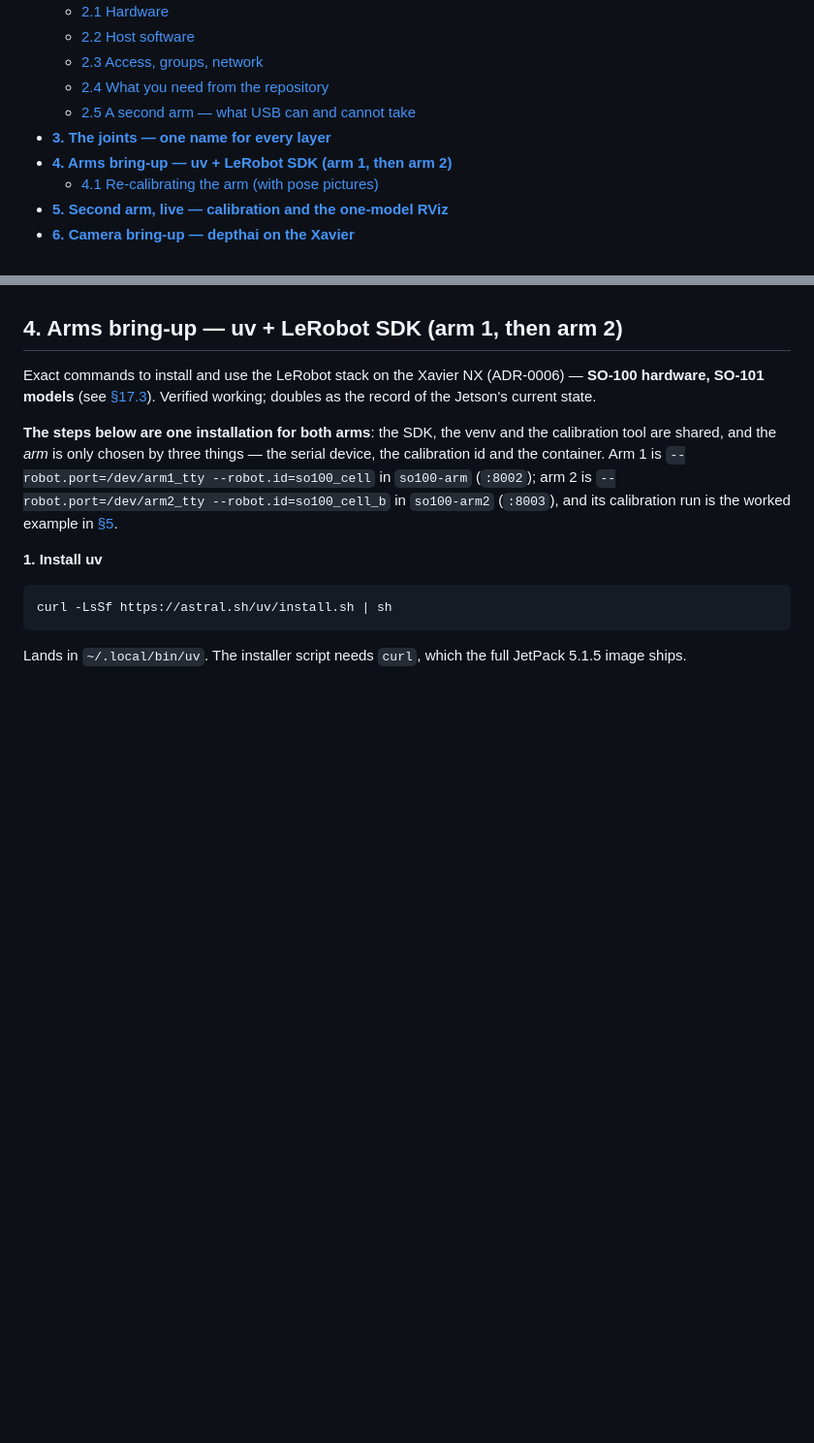
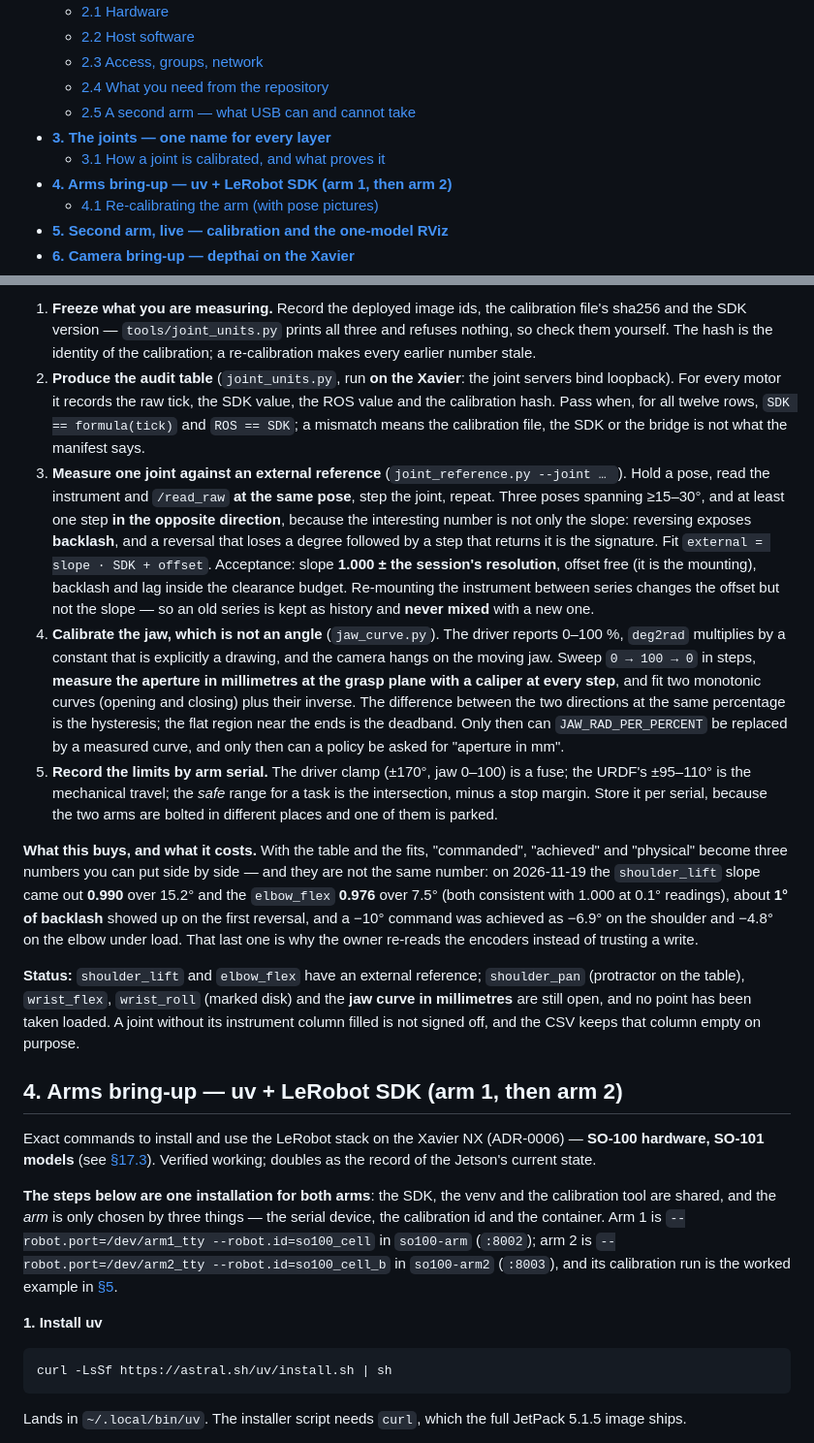
Before and after one commit to kamalimiquel/Jetson-SO100-OAK-ROS2, a Markdown page: README.md, 2 parts joined by grey strips. Shown at 97% size. Rendered like a GitHub page; blank space fills up the shorter version.

Commit message:
docs(readme): the whole joint-calibration procedure, with the joint map
New §3.1 explains the two meanings of 'calibrated' that get confused: the servo's own file
(homing_offset + range_min/max per motor, what turns a tick into an angle) and the proof that
the number means what it says (manifest at boot, audit table, external instrument). It gives
the procedure in order with the tools and where each result lands, argues why the audit table
alone is not enough (all three layers can be wrong together), and states the acceptance: slope
1.000 +- session resolution, backlash inside the clearance budget, and a jaw curve in mm with
hysteresis and deadband.

The figure is the joint map the section refers to (docs/so100-joint-map.png). Status is stated
plainly: shoulder_lift and elbow_flex measured (0.990 / 0.976), pan, wrist_flex, wrist_roll and
the jaw curve still open, nothing measured loaded.

```diff
--- a/README.md
+++ b/README.md
@@ -59,6 +59,7 @@ rather than redrawn, and the band at the bottom lists what is still to build.
   - [2.4 What you need from the repository](#24-what-you-need-from-the-repository)
   - [2.5 A second arm — what USB can and cannot take](#25-a-second-arm--what-usb-can-and-cannot-take)
 - **[3. The joints — one name for every layer](#3-the-joints--one-name-for-every-layer)**
+  - [3.1 How a joint is calibrated, and what proves it](#31-how-a-joint-is-calibrated-and-what-proves-it)
 - **[4. Arms bring-up — uv + LeRobot SDK (arm 1, then arm 2)](#4-arms-bring-up--uv--lerobot-sdk-arm-1-then-arm-2)**
   - [4.1 Re-calibrating the arm (with pose pictures)](#41-re-calibrating-the-arm-with-pose-pictures)
 - **[5. Second arm, live — calibration and the one-model RViz](#5-second-arm-live--calibration-and-the-one-model-rviz)**
@@ -404,3 +436,41 @@ numbers in [§17.2](#172-implemented-on-the-hardware) are the verified state of
+1. **Freeze what you are measuring.** Record the deployed image ids, the calibration file's sha256 and the
+   SDK version — `tools/joint_units.py` prints all three and refuses nothing, so check them yourself.
+   The hash is the identity of the calibration; a re-calibration makes every earlier number stale.
+2. **Produce the audit table** (`joint_units.py`, run **on the Xavier**: the joint servers bind loopback).
+   For every motor it records the raw tick, the SDK value, the ROS value and the calibration hash. Pass
+   when, for all twelve rows, `SDK == formula(tick)` and `ROS == SDK`; a mismatch means the calibration
+   file, the SDK or the bridge is not what the manifest says.
+3. **Measure one joint against an external reference** (`joint_reference.py --joint … `). Hold a pose,
+   read the instrument and `/read_raw` **at the same pose**, step the joint, repeat. Three poses spanning
+   ≥15–30°, and at least one step **in the opposite direction**, because the interesting number is not
+   only the slope: reversing exposes **backlash**, and a reversal that loses a degree followed by a step
+   that returns it is the signature.
+   Fit `external = slope · SDK + offset`. Acceptance: slope **1.000 ± the session's resolution**, offset
+   free (it is the mounting), backlash and lag inside the clearance budget. Re-mounting the instrument
+   between series changes the offset but not the slope — so an old series is kept as history and **never
+   mixed** with a new one.
+4. **Calibrate the jaw, which is not an angle** (`jaw_curve.py`). The driver reports 0–100 %, `deg2rad`
+   multiplies by a constant that is explicitly a drawing, and the camera hangs on the moving jaw. Sweep
+   `0 → 100 → 0` in steps, **measure the aperture in millimetres at the grasp plane with a caliper at
+   every step**, and fit two monotonic curves (opening and closing) plus their inverse. The difference
+   between the two directions at the same percentage is the hysteresis; the flat region near the ends is
+   the deadband. Only then can `JAW_RAD_PER_PERCENT` be replaced by a measured curve, and only then can a
+   policy be asked for "aperture in mm".
+5. **Record the limits by arm serial.** The driver clamp (±170°, jaw 0–100) is a fuse; the URDF's ±95–110°
+   is the mechanical travel; the *safe* range for a task is the intersection, minus a stop margin. Store it
+   per serial, because the two arms are bolted in different places and one of them is parked.
+
+**What this buys, and what it costs.** With the table and the fits, "commanded", "achieved" and "physical"
+become three numbers you can put side by side — and they are not the same number: on 2026-11-19 the
+`shoulder_lift` slope came out **0.990** over 15.2° and the `elbow_flex` **0.976** over 7.5° (both
+consistent with 1.000 at 0.1° readings), about **1° of backlash** showed up on the first reversal, and a
+−10° command was achieved as −6.9° on the shoulder and −4.8° on the elbow under load. That last one is why
+the owner re-reads the encoders instead of trusting a write.
+
+**Status:** `shoulder_lift` and `elbow_flex` have an external reference; `shoulder_pan` (protractor on the
+table), `wrist_flex`, `wrist_roll` (marked disk) and the **jaw curve in millimetres** are still open, and no
+point has been taken loaded. A joint without its instrument column filled is not signed off, and the CSV
+keeps that column empty on purpose.
 
 ## 4. Arms bring-up — uv + LeRobot SDK (arm 1, then arm 2)
 Exact commands to install and use the LeRobot stack on the Xavier NX (ADR-0006) — **SO-100 hardware, SO-101 models** (see [§17.3](#173-next)). Verified working; doubles as the record of the Jetson's current state.
```
Also changed, not shown: other parts of README.md (+31 -0 lines), docs/so100-joint-map.png (added).
